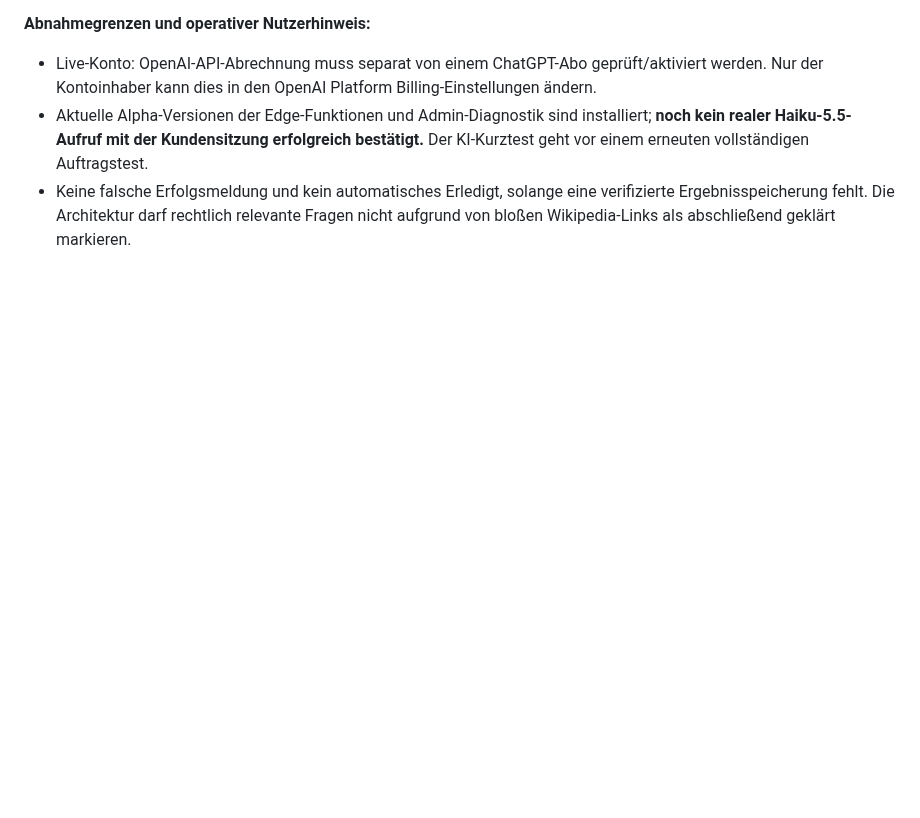
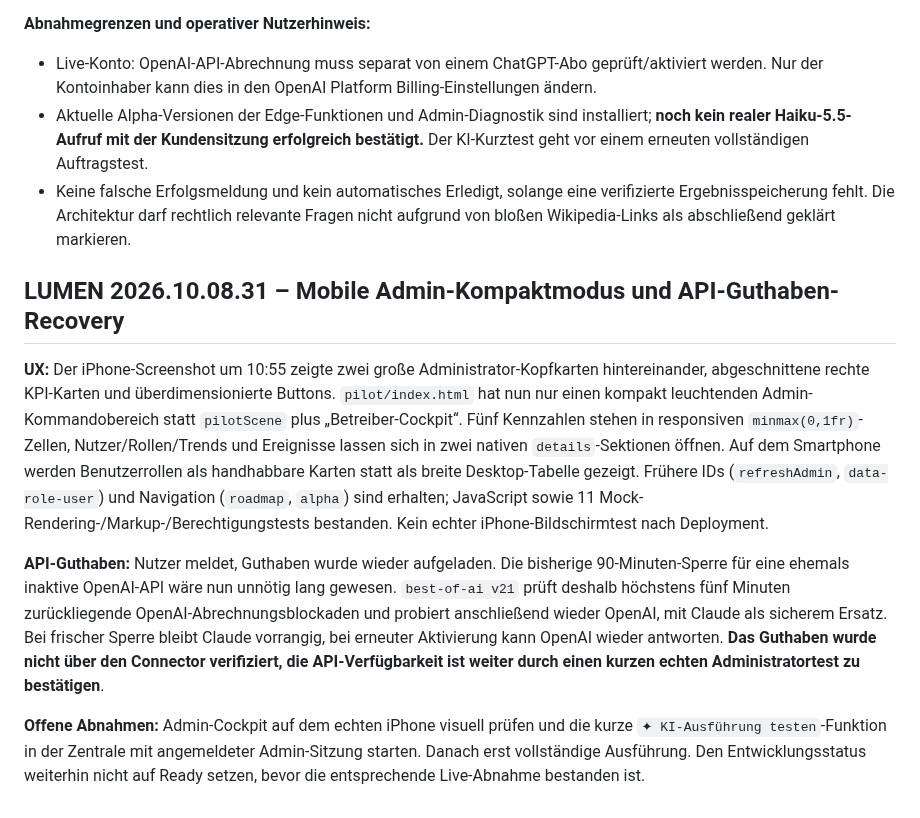
Before and after one commit to neXaro-Solutions/nexaro-solutions-website, a Markdown page: pilot/AUTONOMY_EXECUTION.md, the part around the change. GitHub-like rendering; blank space fills up the shorter version.

Commit message:
docs(pilot): compact iPhone admin UX and refreshed API credit cooldown readiness

```diff
--- a/pilot/AUTONOMY_EXECUTION.md
+++ b/pilot/AUTONOMY_EXECUTION.md
@@ -158,3 +158,12 @@ Beim erneuten iPhone-Test brach die Recherche **nicht** ab: zwei Quellen gefunde
 - Live-Konto: OpenAI-API-Abrechnung muss separat von einem ChatGPT-Abo geprüft/aktiviert werden. Nur der Kontoinhaber kann dies in den OpenAI Platform Billing-Einstellungen ändern.
 - Aktuelle Alpha-Versionen der Edge-Funktionen und Admin-Diagnostik sind installiert; **noch kein realer Haiku-5.5-Aufruf mit der Kundensitzung erfolgreich bestätigt.** Der KI-Kurztest geht vor einem erneuten vollständigen Auftragstest.
 - Keine falsche Erfolgsmeldung und kein automatisches Erledigt, solange eine verifizierte Ergebnisspeicherung fehlt. Die Architektur darf rechtlich relevante Fragen nicht aufgrund von bloßen Wikipedia-Links als abschließend geklärt markieren.
+
+
+## LUMEN 2026.10.08.31 – Mobile Admin-Kompaktmodus und API-Guthaben-Recovery
+
+**UX:** Der iPhone-Screenshot um 10:55 zeigte zwei große Administrator-Kopfkarten hintereinander, abgeschnittene rechte KPI-Karten und überdimensionierte Buttons. `pilot/index.html` hat nun nur einen kompakt leuchtenden Admin-Kommandobereich statt `pilotScene` plus „Betreiber-Cockpit“. Fünf Kennzahlen stehen in responsiven `minmax(0,1fr)`-Zellen, Nutzer/Rollen/Trends und Ereignisse lassen sich in zwei nativen `details`-Sektionen öffnen. Auf dem Smartphone werden Benutzerrollen als handhabbare Karten statt als breite Desktop-Tabelle gezeigt. Frühere IDs (`refreshAdmin`, `data-role-user`) und Navigation (`roadmap`, `alpha`) sind erhalten; JavaScript sowie 11 Mock-Rendering-/Markup-/Berechtigungstests bestanden. Kein echter iPhone-Bildschirmtest nach Deployment.
+
+**API-Guthaben:** Nutzer meldet, Guthaben wurde wieder aufgeladen. Die bisherige 90-Minuten-Sperre für eine ehemals inaktive OpenAI-API wäre nun unnötig lang gewesen. `best-of-ai v21` prüft deshalb höchstens fünf Minuten zurückliegende OpenAI-Abrechnungsblockaden und probiert anschließend wieder OpenAI, mit Claude als sicherem Ersatz. Bei frischer Sperre bleibt Claude vorrangig, bei erneuter Aktivierung kann OpenAI wieder antworten. **Das Guthaben wurde nicht über den Connector verifiziert, die API-Verfügbarkeit ist weiter durch einen kurzen echten Administratortest zu bestätigen**.
+
+**Offene Abnahmen:** Admin-Cockpit auf dem echten iPhone visuell prüfen und die kurze `✦ KI-Ausführung testen`-Funktion in der Zentrale mit angemeldeter Admin-Sitzung starten. Danach erst vollständige Ausführung. Den Entwicklungsstatus weiterhin nicht auf Ready setzen, bevor die entsprechende Live-Abnahme bestanden ist.
```
